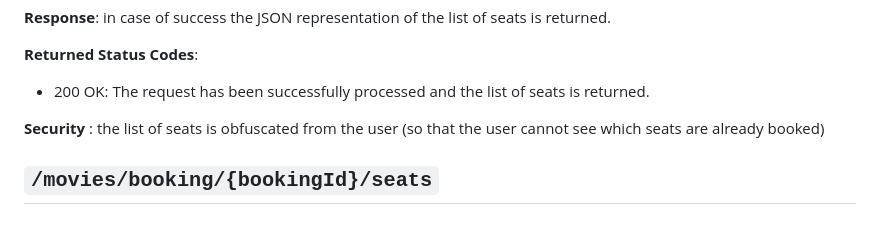
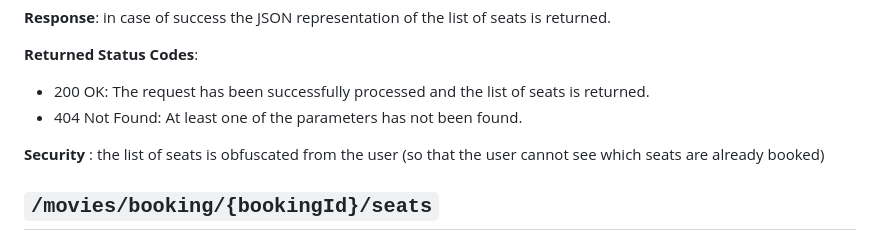
Before and after one commit to koalas11/Gestionale_Cinema, a Markdown page: REST.md, the part around the change. GitHub-like rendering.

```diff
--- a/REST.md
+++ b/REST.md
@@ -85,6 +85,7 @@ Documentation for the REST API between the Server Web and the Client Web.
 **Returned Status Codes**:
 
 * 200 OK: The request has been successfully processed and the list of seats is returned.
+* 404 Not Found: At least one of the parameters has not been found.
 
 **Security** : the list of seats is obfuscated from the user (so that the user cannot see which seats are already booked)
 
```
